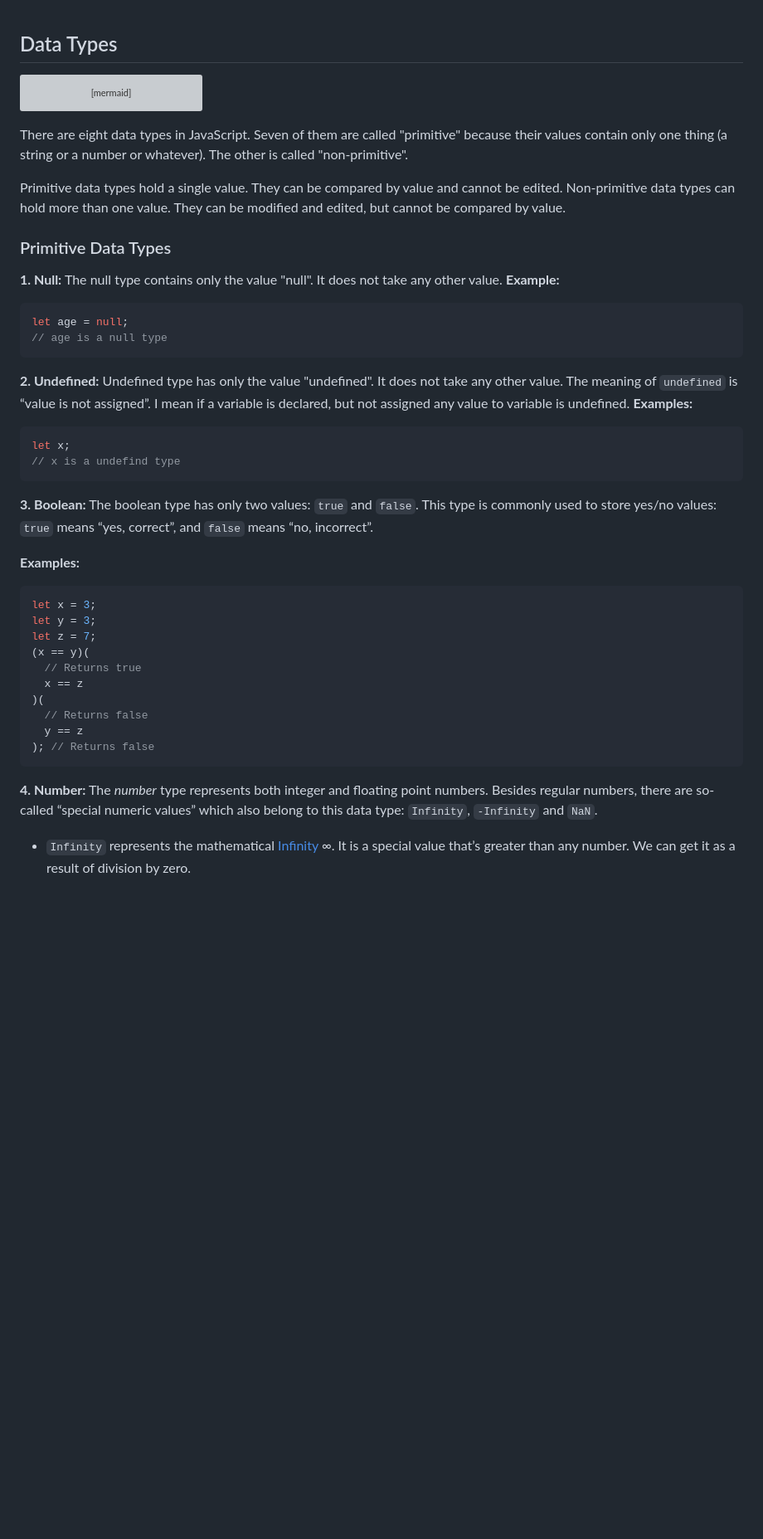
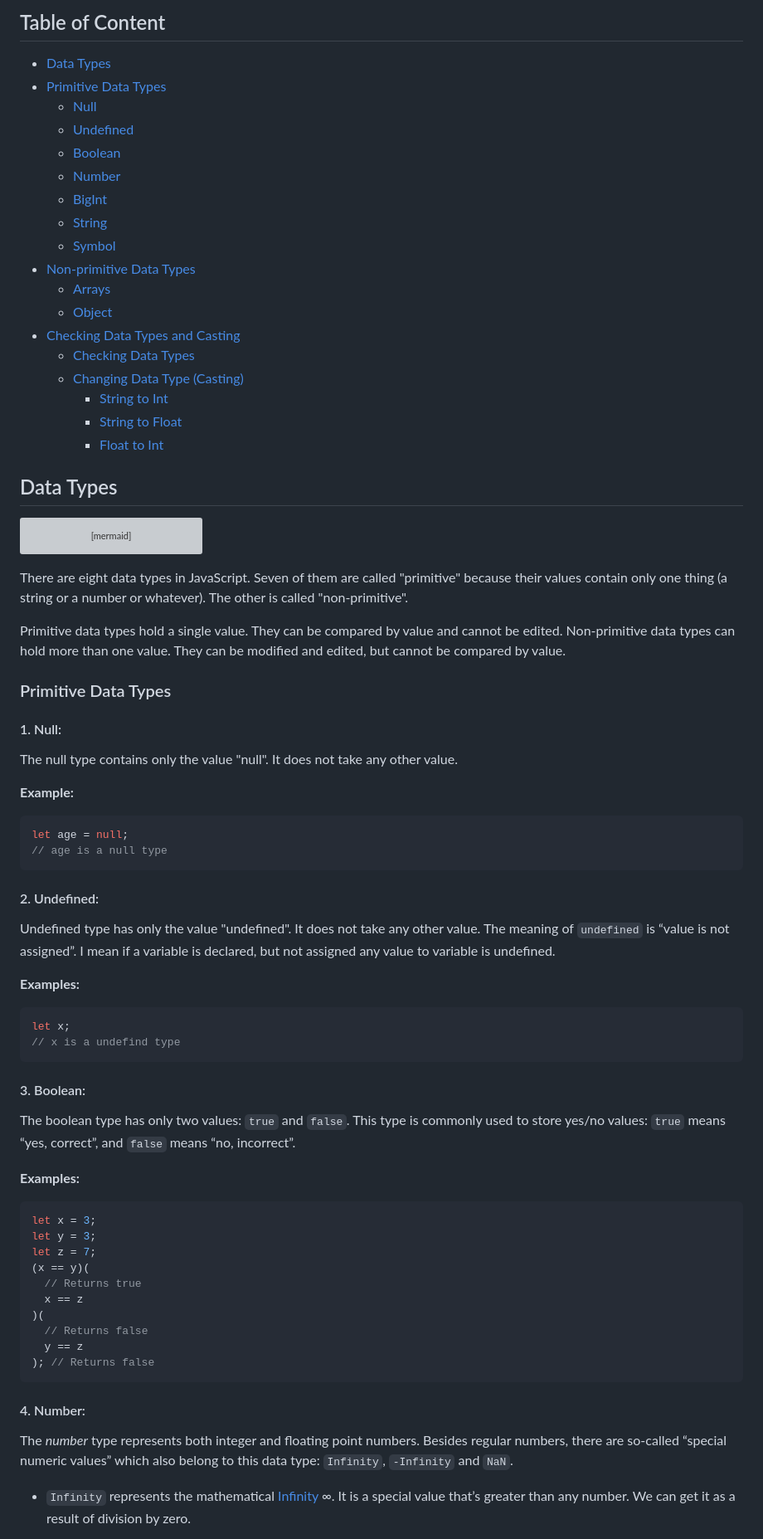
Before and after one commit to mhmtbyzgl/Basic_JavaScript_RoadMap, a Markdown page: data_types.md, the part around the change printed below. Shown: that part at 83% size. Drawn GitHub-style; blank space fills up the shorter version; grey boxes are pictures that could not be loaded.

Commit message:
Data Types modified.

````diff
--- a/data_types.md
+++ b/data_types.md
@@ -1,3 +1,24 @@
+## Table of Content
+
+- [Data Types](#data-types)
+- [Primitive Data Types](#primitive-data-types)
+  - [Null](#1-null)
+  - [Undefined]()
+  - [Boolean](#3-boolean)
+  - [Number](#4-number)
+  - [BigInt](#5-bigint)
+  - [String](#6-string)
+  - [Symbol](#7-symbol)
+- [Non-primitive Data Types](#non-primitive-data-types)
+  - [Arrays](#arrays)
+  - [Object](#object)
+- [Checking Data Types and Casting](#checking-data-types-and-casting)
+  - [Checking Data Types](#checking-data-types)
+  - [Changing Data Type (Casting)](#changing-data-type-casting)
+    - [String to Int](#string-to-int)
+    - [String to Float](#string-to-float)
+    - [Float to Int](#float-to-int)
+
 ## Data Types
 
 ```mermaid
@@ -16,7 +37,10 @@ Primitive data types hold a single value. They can be compared by value and cann
 
 ### Primitive Data Types
 
-**1. Null:** The null type contains only the value "null". It does not take any other value.
+#### 1. Null:
+
+The null type contains only the value "null". It does not take any other value.
+
 **Example:**
 
 ```js
@@ -24,7 +48,10 @@ let age = null;
 // age is a null type
 ```
 
-**2. Undefined:** Undefined type has only the value "undefined". It does not take any other value. The meaning of `undefined` is “value is not assigned”. I mean if a variable is declared, but not assigned any value to variable is undefined.
+#### 2. Undefined:
+
+Undefined type has only the value "undefined". It does not take any other value. The meaning of `undefined` is “value is not assigned”. I mean if a variable is declared, but not assigned any value to variable is undefined.
+
 **Examples:**
 
 ```js
@@ -32,7 +59,9 @@ let x;
 // x is a undefind type
 ```
 
-**3. Boolean:** The boolean type has only two values: `true` and `false`. This type is commonly used to store yes/no values: `true` means “yes, correct”, and `false` means “no, incorrect”.
+#### 3. Boolean:
+
+The boolean type has only two values: `true` and `false`. This type is commonly used to store yes/no values: `true` means “yes, correct”, and `false` means “no, incorrect”.
 
 **Examples:**
 
@@ -49,7 +78,9 @@ let z = 7;
 ); // Returns false
 ```
 
-**4. Number:** The _number_ type represents both integer and floating point numbers. Besides regular numbers, there are so-called “special numeric values” which also belong to this data type: `Infinity`, `-Infinity` and `NaN`.
+#### 4. Number:
+
+The _number_ type represents both integer and floating point numbers. Besides regular numbers, there are so-called “special numeric values” which also belong to this data type: `Infinity`, `-Infinity` and `NaN`.
 
 - `Infinity` represents the mathematical [Infinity](https://en.wikipedia.org/wiki/Infinity) ∞. It is a special value that’s greater than any number. We can get it as a result of division by zero.
 
````
Also changed, not shown: other parts of data_types.md (+13 -5 lines).
